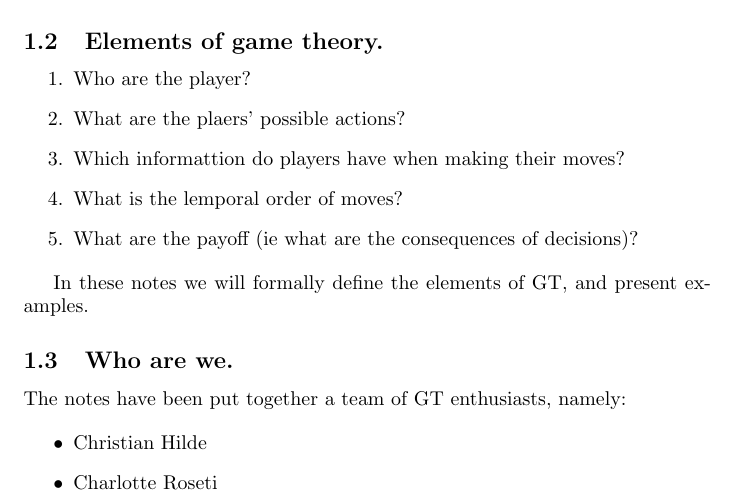
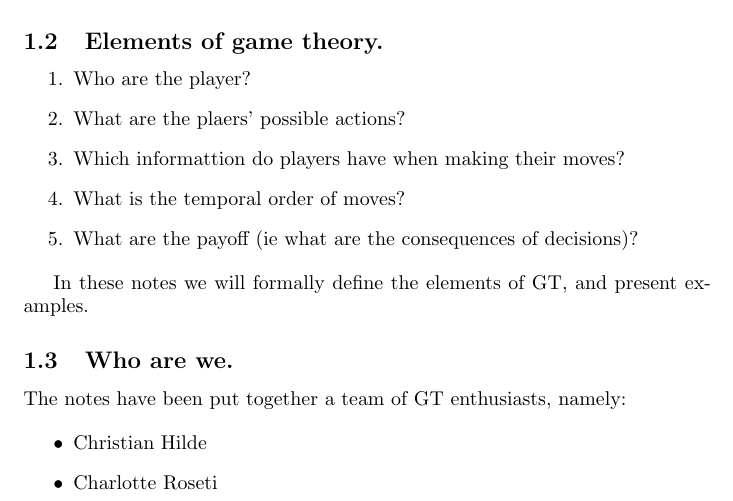
Before and after one commit to DYNOSOBs/DYNOSOB-scientific-writing-with-git, a LaTeX document (main.tex): part of page 1 of 2, cut so that both start at the same text. Compiled offline with pdfLaTeX.

Commit message:
MC corrects typo

```diff
--- a/main.tex
+++ b/main.tex
@@ -32,7 +32,7 @@ Game theory (GT) is the field that explores strategic decision making. \\
     \item Who are the player?
     \item What are the plaers' possible actions?
     \item Which informattion do players have when making their moves?
-    \item What is the lemporal order of moves?
+    \item What is the temporal order of moves?
     \item What are the payoff (ie what are the consequences of decisions)?
 \end{enumerate}
 
```
